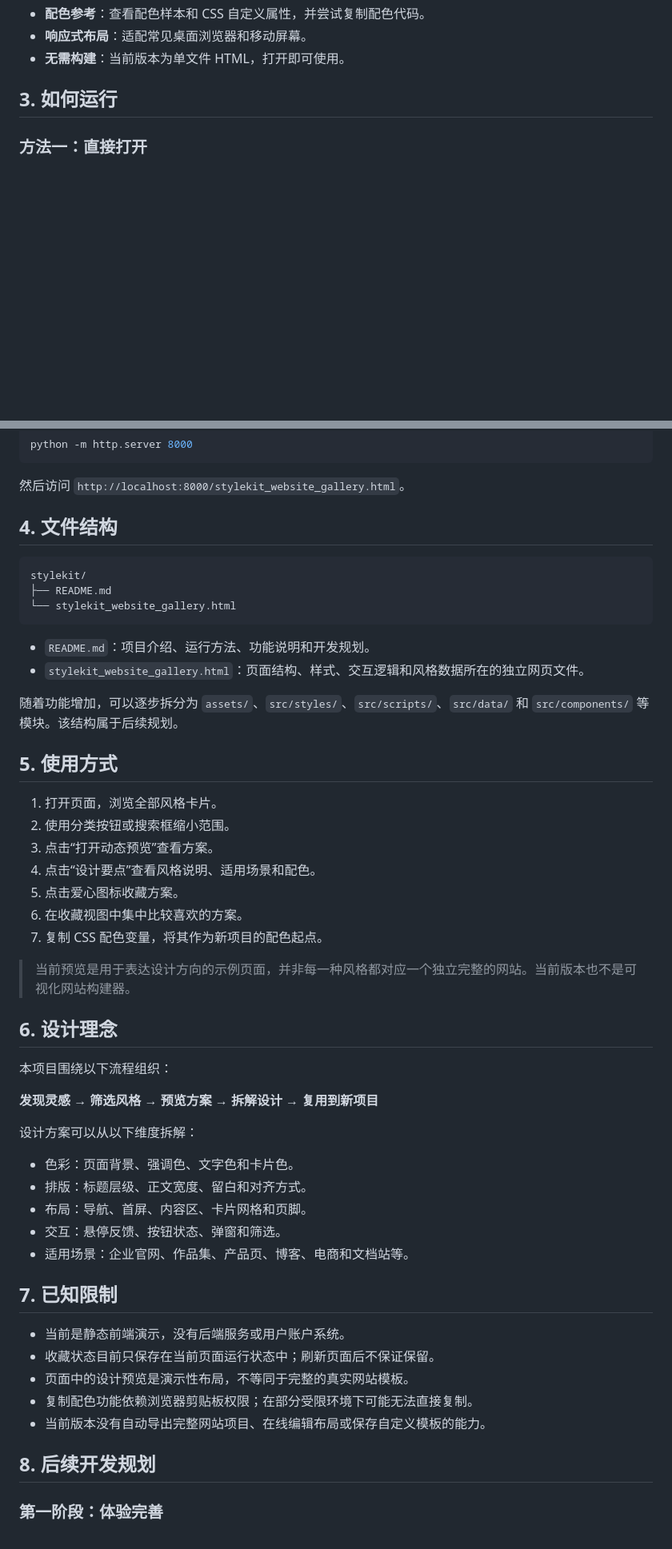
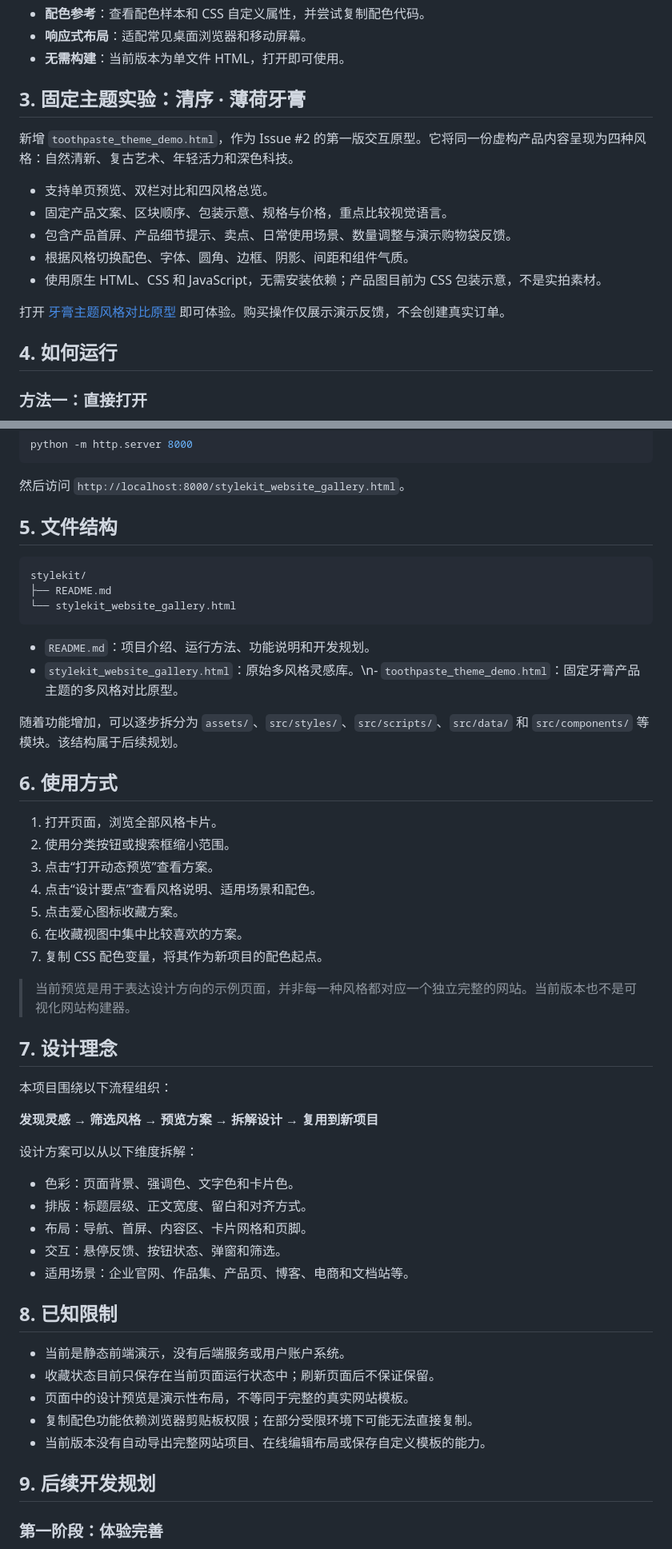
Before and after one commit to amsasw/web-ref-set, a Markdown page: README.md, 2 parts joined by grey strips. Shown at 80% size. Rendered like a GitHub page; blank space fills up the shorter version.

Commit message:
docs: document toothpaste theme comparison prototype

````diff
--- a/README.md
+++ b/README.md
@@ -20,7 +20,19 @@
 - **响应式布局**：适配常见桌面浏览器和移动屏幕。
 - **无需构建**：当前版本为单文件 HTML，打开即可使用。
 
-## 3. 如何运行
+## 3. 固定主题实验：清序 · 薄荷牙膏
+
+新增 `toothpaste_theme_demo.html`，作为 Issue #2 的第一版交互原型。它将同一份虚构产品内容呈现为四种风格：自然清新、复古艺术、年轻活力和深色科技。
+
+- 支持单页预览、双栏对比和四风格总览。
+- 固定产品文案、区块顺序、包装示意、规格与价格，重点比较视觉语言。
+- 包含产品首屏、产品细节提示、卖点、日常使用场景、数量调整与演示购物袋反馈。
+- 根据风格切换配色、字体、圆角、边框、阴影、间距和组件气质。
+- 使用原生 HTML、CSS 和 JavaScript，无需安装依赖；产品图目前为 CSS 包装示意，不是实拍素材。
+
+打开 [牙膏主题风格对比原型](./toothpaste_theme_demo.html) 即可体验。购买操作仅展示演示反馈，不会创建真实订单。
+
+## 4. 如何运行
 
 ### 方法一：直接打开
 
@@ -40,7 +52,7 @@ python -m http.server 8000
 
 然后访问 `http://localhost:8000/stylekit_website_gallery.html`。
 
-## 4. 文件结构
+## 5. 文件结构
 
 ```text
 stylekit/
@@ -49,11 +61,11 @@ stylekit/
 ```
 
 - `README.md`：项目介绍、运行方法、功能说明和开发规划。
-- `stylekit_website_gallery.html`：页面结构、样式、交互逻辑和风格数据所在的独立网页文件。
+- `stylekit_website_gallery.html`：原始多风格灵感库。\n- `toothpaste_theme_demo.html`：固定牙膏产品主题的多风格对比原型。
 
 随着功能增加，可以逐步拆分为 `assets/`、`src/styles/`、`src/scripts/`、`src/data/` 和 `src/components/` 等模块。该结构属于后续规划。
 
-## 5. 使用方式
+## 6. 使用方式
 
 1. 打开页面，浏览全部风格卡片。
 2. 使用分类按钮或搜索框缩小范围。
@@ -65,7 +77,7 @@ stylekit/
 
 > 当前预览是用于表达设计方向的示例页面，并非每一种风格都对应一个独立完整的网站。当前版本也不是可视化网站构建器。
 
-## 6. 设计理念
+## 7. 设计理念
 
 本项目围绕以下流程组织：
 
@@ -79,7 +91,7 @@ stylekit/
 - 交互：悬停反馈、按钮状态、弹窗和筛选。
 - 适用场景：企业官网、作品集、产品页、博客、电商和文档站等。
 
-## 7. 已知限制
+## 8. 已知限制
 
 - 当前是静态前端演示，没有后端服务或用户账户系统。
 - 收藏状态目前只保存在当前页面运行状态中；刷新页面后不保证保留。
@@ -87,7 +99,7 @@ stylekit/
 - 复制配色功能依赖浏览器剪贴板权限；在部分受限环境下可能无法直接复制。
 - 当前版本没有自动导出完整网站项目、在线编辑布局或保存自定义模板的能力。
 
-## 8. 后续开发规划
+## 9. 后续开发规划
 
 ### 第一阶段：体验完善
 - 为每种风格提供更丰富的预览内容。
````
Also changed, not shown: other parts of README.md (+4 -4 lines).
